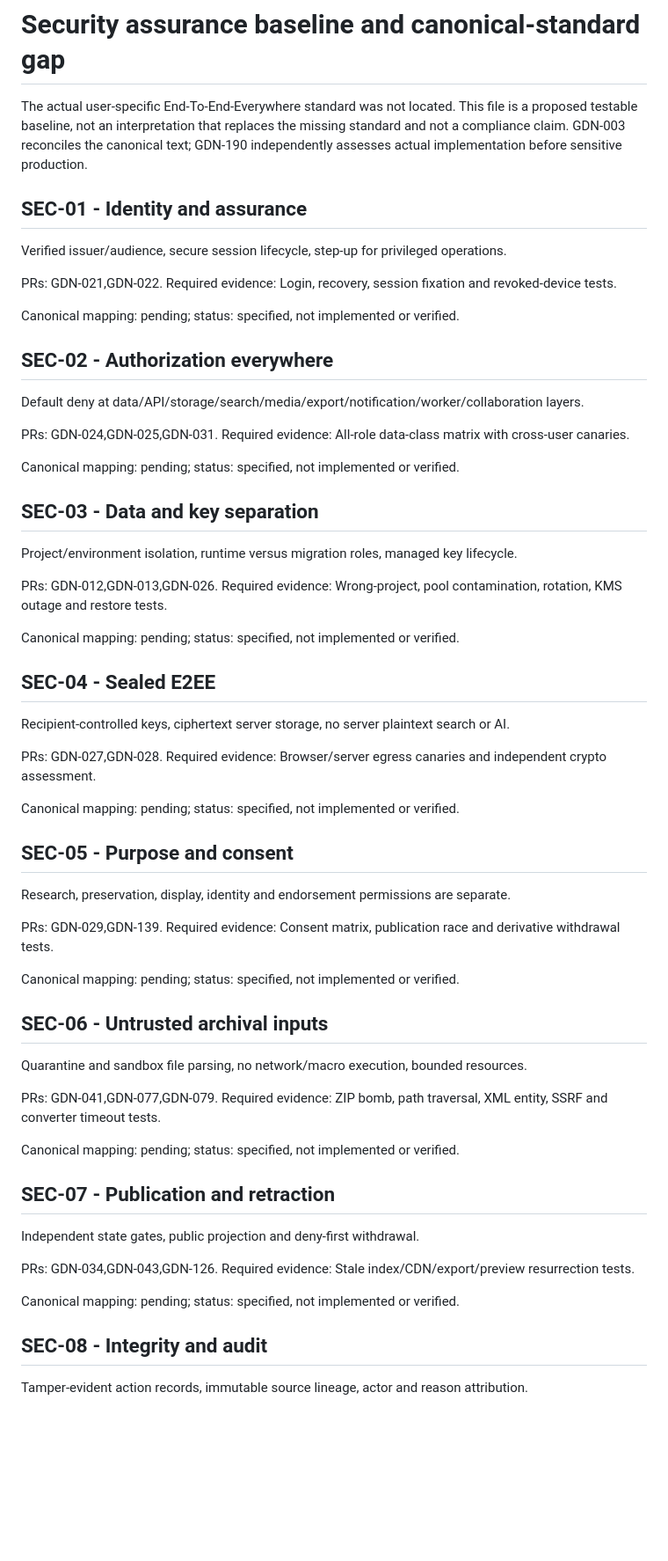
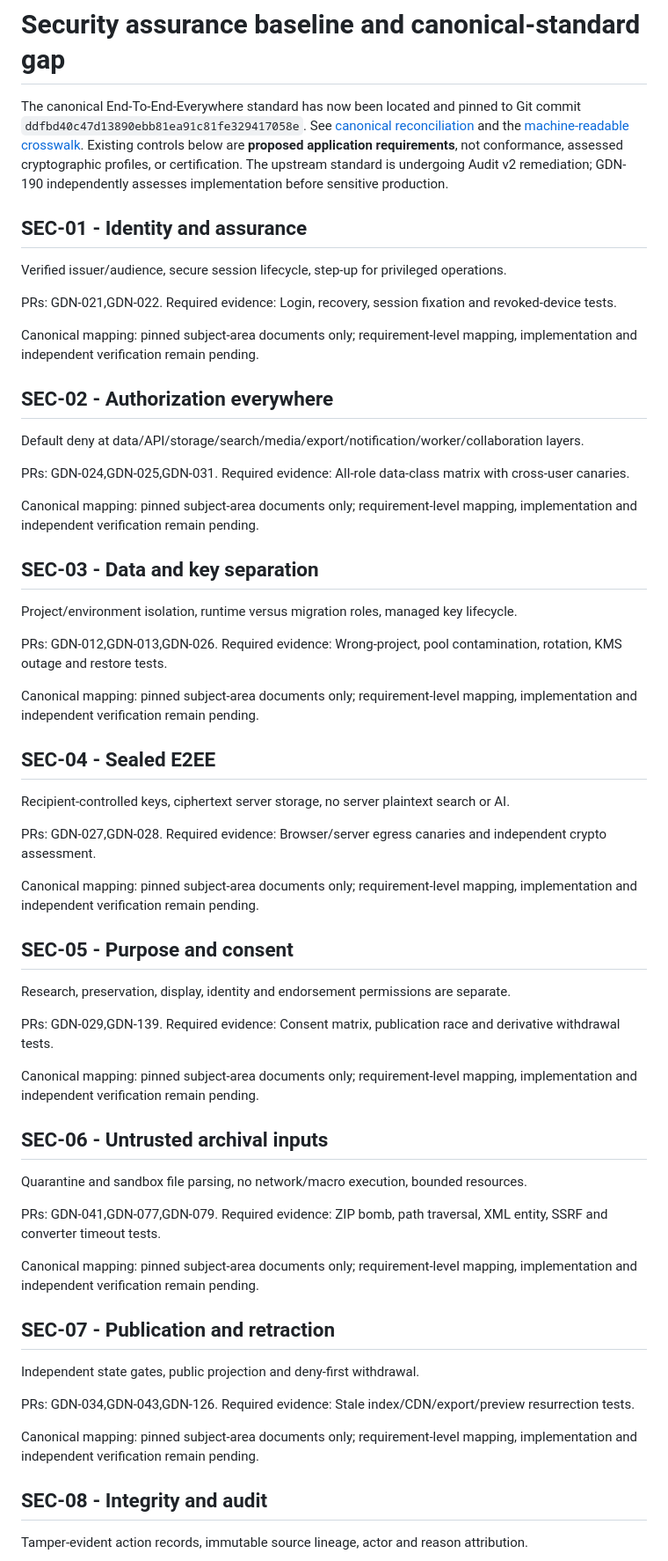
Before and after one commit to neophilism/The-Garden, a Markdown page: docs/security/README.md, the part around one of its changes. Shown at 88% size. Drawn GitHub-style; blank space fills up the shorter version.

Commit message:
GDN-003: update security status with source revision and limitations

```diff
--- a/docs/security/README.md
+++ b/docs/security/README.md
@@ -1,6 +1,6 @@
 # Security assurance baseline and canonical-standard gap
 
-The actual user-specific End-To-End-Everywhere standard was not located. This file is a proposed testable baseline, not an interpretation that replaces the missing standard and not a compliance claim. GDN-003 reconciles the canonical text; GDN-190 independently assesses actual implementation before sensitive production.
+The canonical End-To-End-Everywhere standard has now been located and pinned to Git commit `ddfbd40c47d13890ebb81ea91c81fe329417058e`. See [canonical reconciliation](canonical-reconciliation.md) and the [machine-readable crosswalk](standard-crosswalk.json). Existing controls below are **proposed application requirements**, not conformance, assessed cryptographic profiles, or certification. The upstream standard is undergoing Audit v2 remediation; GDN-190 independently assesses implementation before sensitive production.
 
 ## SEC-01 - Identity and assurance
 
@@ -8,7 +8,7 @@ Verified issuer/audience, secure session lifecycle, step-up for privileged opera
 
 PRs: GDN-021,GDN-022. Required evidence: Login, recovery, session fixation and revoked-device tests.
 
-Canonical mapping: pending; status: specified, not implemented or verified.
+Canonical mapping: pinned subject-area documents only; requirement-level mapping, implementation and independent verification remain pending.
 
 ## SEC-02 - Authorization everywhere
 
@@ -16,7 +16,7 @@ Default deny at data/API/storage/search/media/export/notification/worker/collabo
 
 PRs: GDN-024,GDN-025,GDN-031. Required evidence: All-role data-class matrix with cross-user canaries.
 
-Canonical mapping: pending; status: specified, not implemented or verified.
+Canonical mapping: pinned subject-area documents only; requirement-level mapping, implementation and independent verification remain pending.
 
 ## SEC-03 - Data and key separation
 
@@ -24,7 +24,7 @@ Project/environment isolation, runtime versus migration roles, managed key lifec
 
 PRs: GDN-012,GDN-013,GDN-026. Required evidence: Wrong-project, pool contamination, rotation, KMS outage and restore tests.
 
-Canonical mapping: pending; status: specified, not implemented or verified.
+Canonical mapping: pinned subject-area documents only; requirement-level mapping, implementation and independent verification remain pending.
 
 ## SEC-04 - Sealed E2EE
 
@@ -32,7 +32,7 @@ Recipient-controlled keys, ciphertext server storage, no server plaintext search
 
 PRs: GDN-027,GDN-028. Required evidence: Browser/server egress canaries and independent crypto assessment.
 
-Canonical mapping: pending; status: specified, not implemented or verified.
+Canonical mapping: pinned subject-area documents only; requirement-level mapping, implementation and independent verification remain pending.
 
 ## SEC-05 - Purpose and consent
 
@@ -40,7 +40,7 @@ Research, preservation, display, identity and endorsement permissions are separa
 
 PRs: GDN-029,GDN-139. Required evidence: Consent matrix, publication race and derivative withdrawal tests.
 
-Canonical mapping: pending; status: specified, not implemented or verified.
+Canonical mapping: pinned subject-area documents only; requirement-level mapping, implementation and independent verification remain pending.
 
 ## SEC-06 - Untrusted archival inputs
 
@@ -48,7 +48,7 @@ Quarantine and sandbox file parsing, no network/macro execution, bounded resourc
 
 PRs: GDN-041,GDN-077,GDN-079. Required evidence: ZIP bomb, path traversal, XML entity, SSRF and converter timeout tests.
 
-Canonical mapping: pending; status: specified, not implemented or verified.
+Canonical mapping: pinned subject-area documents only; requirement-level mapping, implementation and independent verification remain pending.
 
 ## SEC-07 - Publication and retraction
 
@@ -56,7 +56,7 @@ Independent state gates, public projection and deny-first withdrawal.
 
 PRs: GDN-034,GDN-043,GDN-126. Required evidence: Stale index/CDN/export/preview resurrection tests.
 
-Canonical mapping: pending; status: specified, not implemented or verified.
+Canonical mapping: pinned subject-area documents only; requirement-level mapping, implementation and independent verification remain pending.
 
 ## SEC-08 - Integrity and audit
 
```
Also changed, not shown: other parts of docs/security/README.md (+5 -5 lines).
